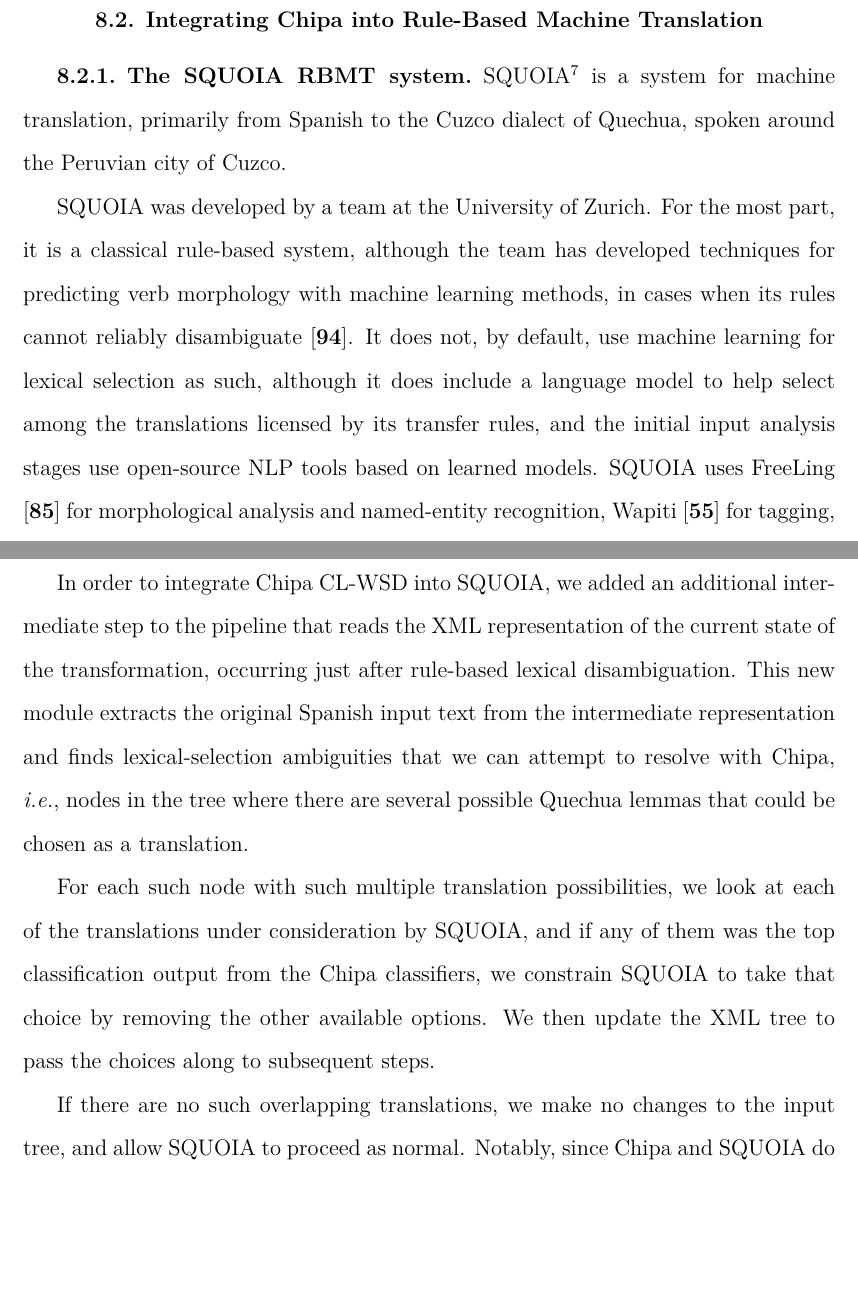
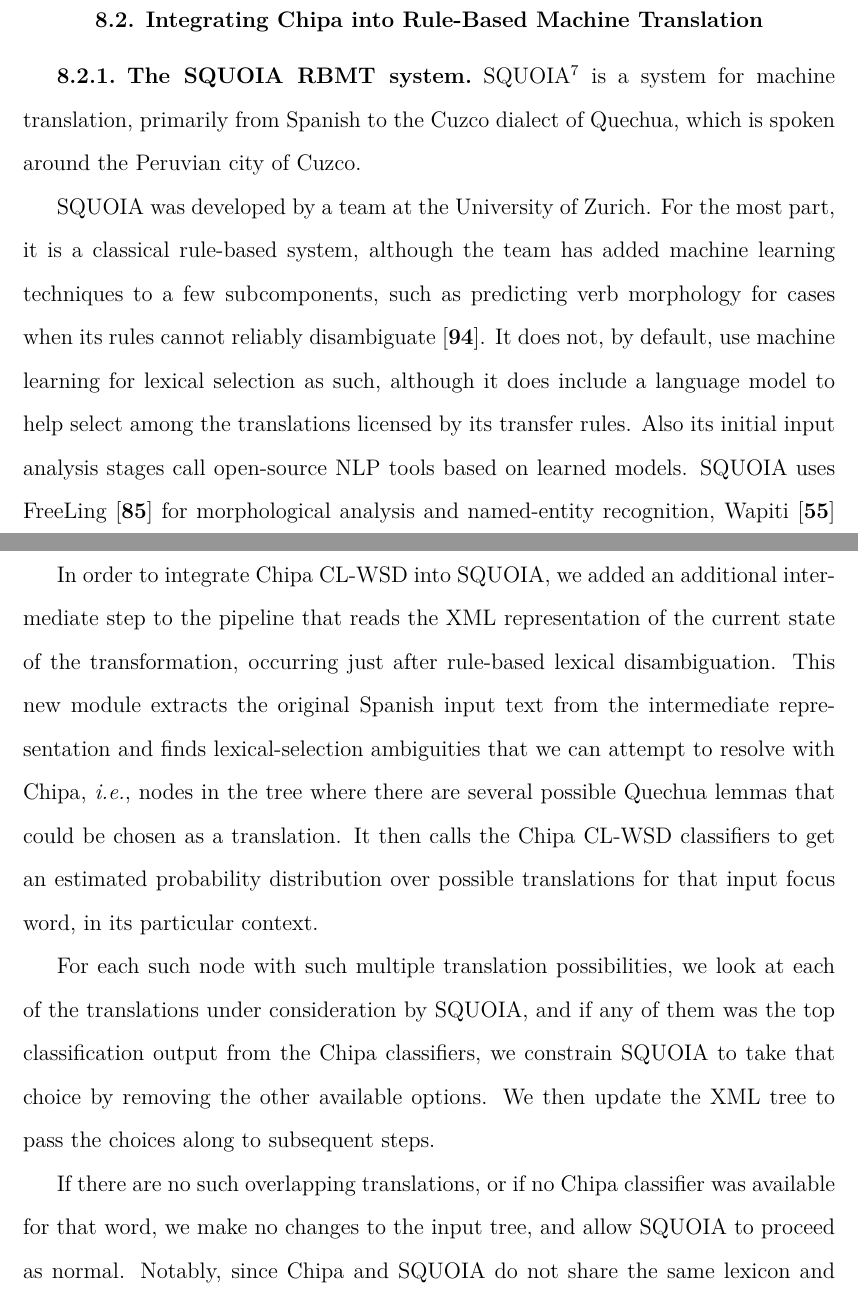
Before and after one commit to alexrudnick/dissertation, a LaTeX thesis (dissertation/dissertation.tex, which reads dissertation/integration.tex): two parts of pages 132 and 133 of 154, joined at a grey line, cut so that both start at the same text, the shorter picture padded with empty space. Compiled offline with XeLaTeX.

Commit message:
little bit of editing

```diff
--- a/dissertation/integration.tex
+++ b/dissertation/integration.tex
@@ -156,20 +156,19 @@
 the project is more broadly described at
 \url{https://www.cl.uzh.ch/en/research/machine-translation/hybridmt.html}}
 is a system for machine translation, primarily from Spanish to the Cuzco
-dialect of Quechua, spoken around the Peruvian city of Cuzco.
+dialect of Quechua, which is spoken around the Peruvian city of Cuzco.
 
-SQUOIA was developed by a team at the University of Zurich. For the most
-part, it is a classical rule-based system, although the team has
-developed techniques for predicting verb morphology with machine
-learning methods, in cases when its rules cannot reliably disambiguate
+SQUOIA was developed by a team at the University of Zurich. For the most part,
+it is a classical rule-based system, although the team has added machine
+learning techniques to a few subcomponents, such as predicting verb morphology
+for cases when its rules cannot reliably disambiguate
 \cite{riosgonzales-gohring:2013:HyTra}. It does not, by default, use machine
-learning for lexical selection as such,
-although it does include a language model to help select among the
-translations licensed by its transfer rules, and the initial input analysis
-stages use open-source NLP tools based on learned models. SQUOIA uses
-FreeLing \cite{padro12} for morphological analysis and named-entity
-recognition, Wapiti \cite{lavergne2010practical} for tagging, and DeSr
-\cite{attardi-EtAl:2007:EMNLP-CoNLL2007} for parsing.
+learning for lexical selection as such, although it does include a language
+model to help select among the translations licensed by its transfer rules.
+Also its initial input analysis stages call open-source NLP tools based on
+learned models. SQUOIA uses FreeLing \cite{padro12} for morphological analysis
+and named-entity recognition, Wapiti \cite{lavergne2010practical} for tagging,
+and DeSr \cite{attardi-EtAl:2007:EMNLP-CoNLL2007} for parsing.
 
 SQUOIA's architecture is based on the Matxin system \cite{matxin2005}, which
 was originally intended for translating from Spanish to Basque. It consists of
@@ -188,12 +187,13 @@
 In order to integrate Chipa CL-WSD into SQUOIA, we added an additional
 intermediate step to the pipeline that reads the XML representation of the
 current state of the transformation, occurring just after rule-based lexical
-disambiguation.
-This new module extracts the original Spanish input text from the intermediate
-representation and finds lexical-selection ambiguities
-that we can attempt to resolve with Chipa, \emph{i.e.}, nodes in the tree where
-there are several possible Quechua lemmas that could be chosen as a
-translation.
+disambiguation. This new module extracts the original Spanish input text from
+the intermediate representation and finds lexical-selection ambiguities that we
+can attempt to resolve with Chipa, \emph{i.e.}, nodes in the tree where there
+are several possible Quechua lemmas that could be chosen as a translation. It
+then calls the Chipa CL-WSD classifiers to get an estimated probability
+distribution over possible translations for that input focus word, in its
+particular context.
 
 For each such node with such multiple translation possibilities, we look at
 each of the translations under consideration by SQUOIA, and if any of them was
@@ -201,11 +201,12 @@
 to take that choice by removing the other available options.
 We then update the XML tree to pass the choices along to subsequent steps.
 
-If there are no such overlapping translations, we make no changes to the input
-tree, and allow SQUOIA to proceed as normal. Notably, since Chipa and SQUOIA
-do not share the same lexicon and bitext alignments may be noisy, translations
-observed in the bitext may be unknown to the SQUOIA system, and lexical entries
-in the SQUOIA dictionary may not be attested in the training data.
+If there are no such overlapping translations, or if no Chipa classifier was
+available for that word, we make no changes to the input tree, and allow SQUOIA
+to proceed as normal. Notably, since Chipa and SQUOIA do not share the same
+lexicon and bitext alignments may be noisy, translations observed in the bitext
+may be unknown to the SQUOIA system, and lexical entries in the SQUOIA
+dictionary may not be attested in the training data.
 
 \begin{figure}
   \begin{itemize}
```
